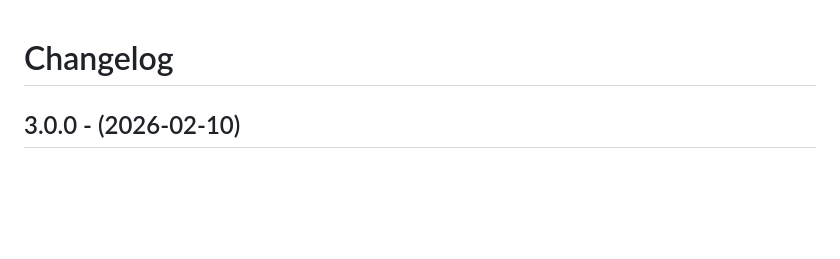
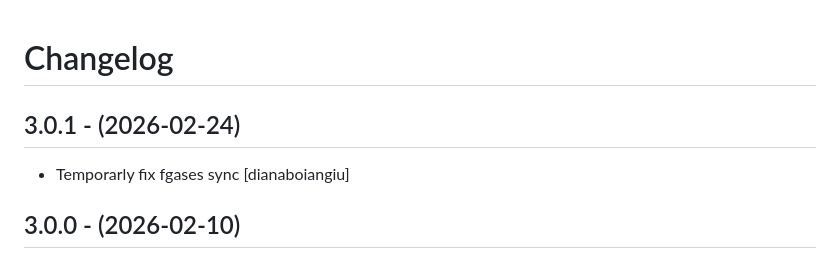
Before and after one commit to eea/european.cache.registry, a Markdown page: CHANGELOG.md, the part around the change. Drawn GitHub-style; blank space fills up the shorter version.

Commit message:
Release 3.0.1

```diff
--- a/CHANGELOG.md
+++ b/CHANGELOG.md
@@ -1,5 +1,10 @@
 Changelog
 =========
+
+3.0.1 - (2026-02-24)
+--------------------
+* Temporarly fix fgases sync
+  [dianaboiangiu]
 
 3.0.0 - (2026-02-10)
 --------------------
```
